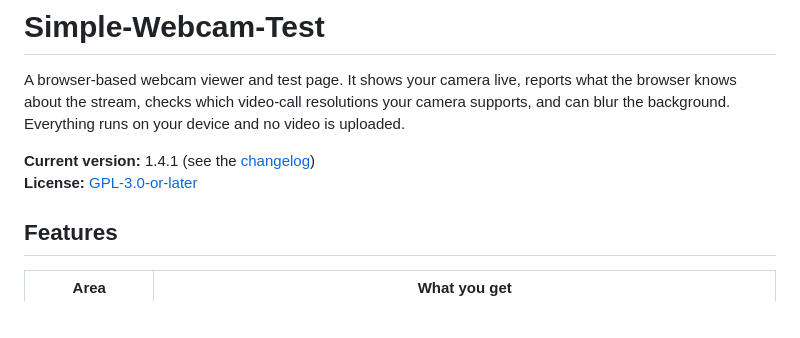
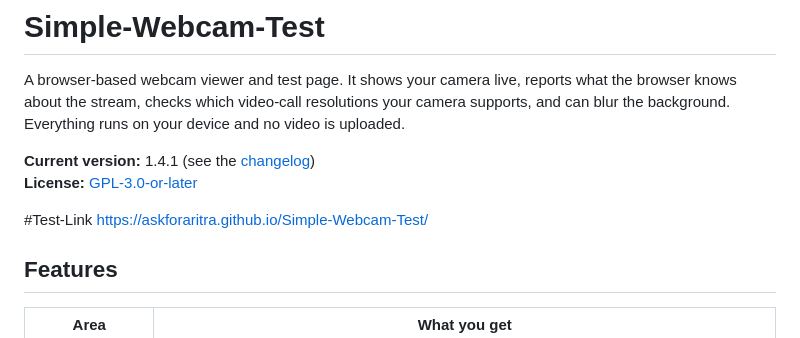
Before and after one commit to askforaritra/Simple-Webcam-Test, a Markdown page: README.md, the part around the change. Drawn GitHub-style; blank space fills up the shorter version.

Commit message:
Add test link to README
Added a test link to the README file.

```diff
--- a/README.md
+++ b/README.md
@@ -4,6 +4,9 @@ A browser-based webcam viewer and test page. It shows your camera live, reports
 
 **Current version:** 1.4.1 (see the [changelog](CHANGELOG.md))
 **License:** [GPL-3.0-or-later](LICENSE)
+
+#Test-Link
+https://askforaritra.github.io/Simple-Webcam-Test/
 
 ## Features
 
```
